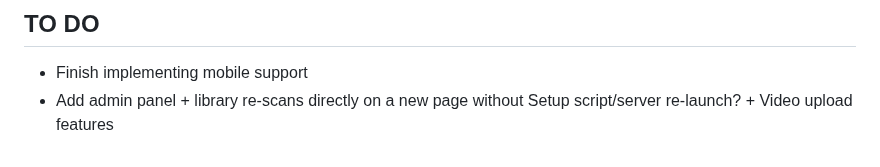
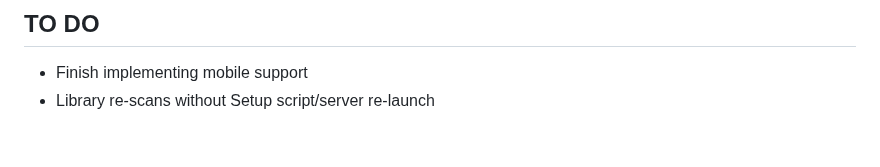
Before and after one commit to pbz134/LocalYT, a Markdown page: README.md, the part around the change. GitHub-like rendering.

Commit message:
Update TO DO list

```diff
--- a/README.md
+++ b/README.md
@@ -95,4 +95,4 @@ What if I only have the video files and no metadata?
 
 ## TO DO
 - Finish implementing mobile support
-- Add admin panel + library re-scans directly on a new page without Setup script/server re-launch? + Video upload features
+- Library re-scans without Setup script/server re-launch
```
